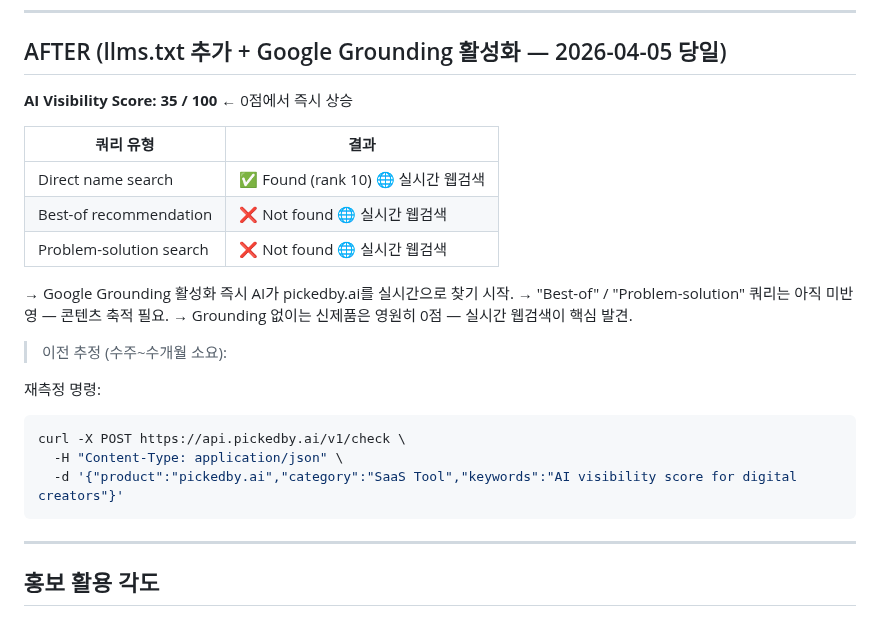
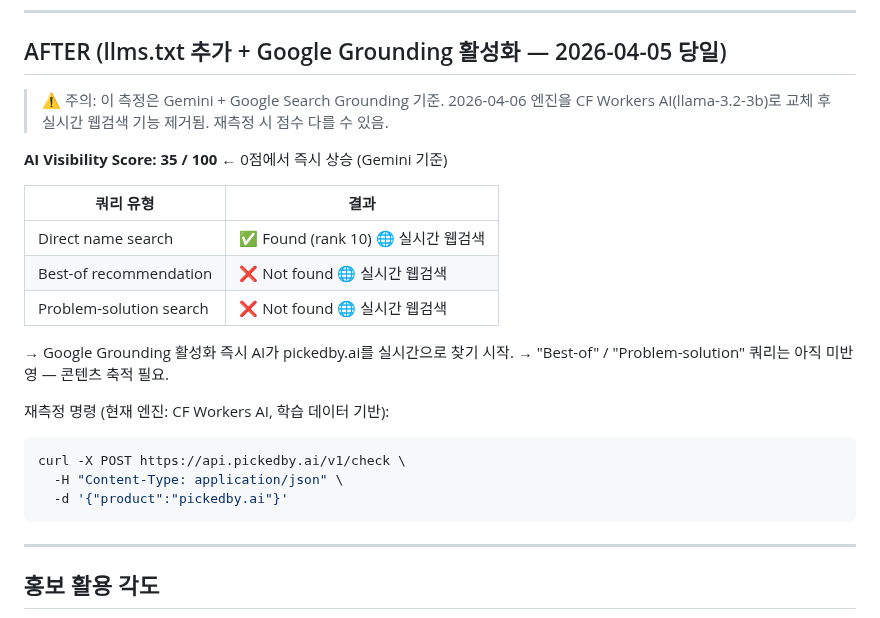
Before and after one commit to soondoobu1111-star/pickedbyai, a Markdown page: docs/outputs/case_llmstxt_20260405.md, the part around the change. GitHub-like rendering.

Commit message:
WP [04-06 03:36] main —  1 file changed, 5 insertions(+), 6 deletions(-)

````diff
--- a/docs/outputs/case_llmstxt_20260405.md
+++ b/docs/outputs/case_llmstxt_20260405.md
@@ -47,7 +47,9 @@ AI 시스템이 웹사이트를 이해할 수 있도록 구조화된 텍스트
 
 ## AFTER (llms.txt 추가 + Google Grounding 활성화 — 2026-04-05 당일)
 
-**AI Visibility Score: 35 / 100** ← 0점에서 즉시 상승
+> ⚠️ 주의: 이 측정은 Gemini + Google Search Grounding 기준. 2026-04-06 엔진을 CF Workers AI(llama-3.2-3b)로 교체 후 실시간 웹검색 기능 제거됨. 재측정 시 점수 다를 수 있음.
+
+**AI Visibility Score: 35 / 100** ← 0점에서 즉시 상승 (Gemini 기준)
 
 | 쿼리 유형 | 결과 |
 |---------|------|
@@ -57,15 +59,12 @@ AI 시스템이 웹사이트를 이해할 수 있도록 구조화된 텍스트
 
 → Google Grounding 활성화 즉시 AI가 pickedby.ai를 실시간으로 찾기 시작.
 → "Best-of" / "Problem-solution" 쿼리는 아직 미반영 — 콘텐츠 축적 필요.
-→ Grounding 없이는 신제품은 영원히 0점 — 실시간 웹검색이 핵심 발견.
 
-> 이전 추정 (수주~수개월 소요):
-
-재측정 명령:
+재측정 명령 (현재 엔진: CF Workers AI, 학습 데이터 기반):
 ```bash
 curl -X POST https://api.pickedby.ai/v1/check \
   -H "Content-Type: application/json" \
-  -d '{"product":"pickedby.ai","category":"SaaS Tool","keywords":"AI visibility score for digital creators"}'
+  -d '{"product":"pickedby.ai"}'
 ```
 
 ---
````
